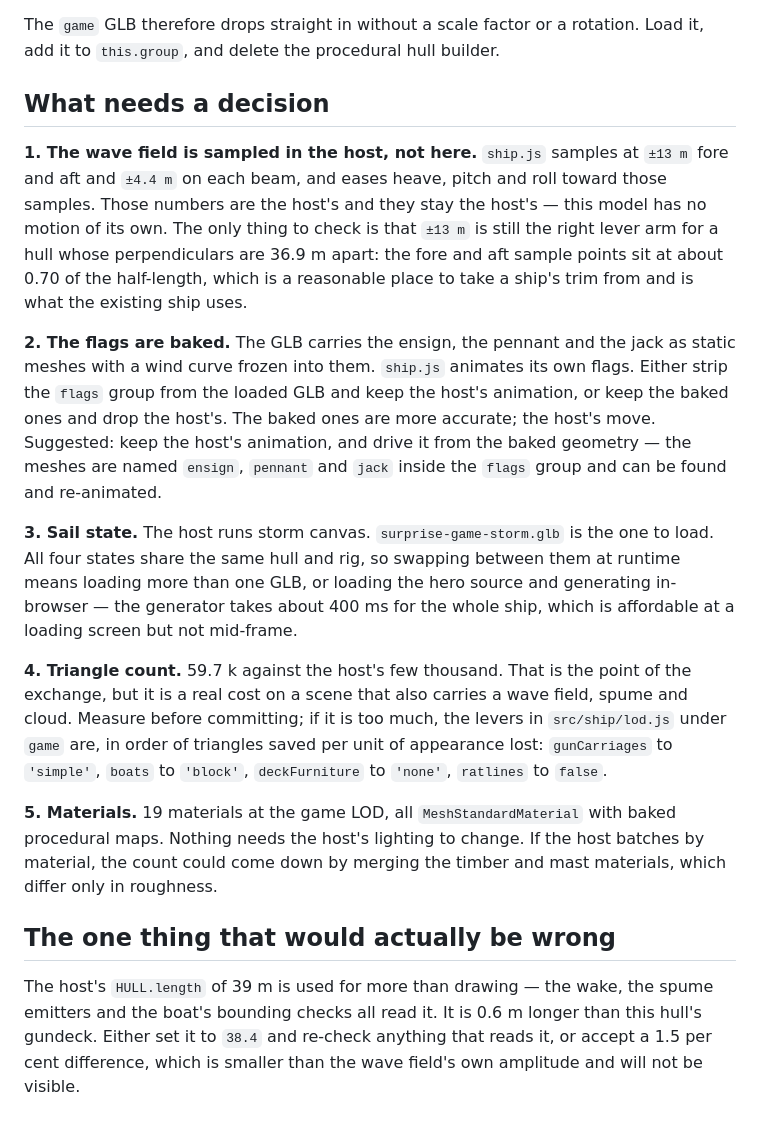
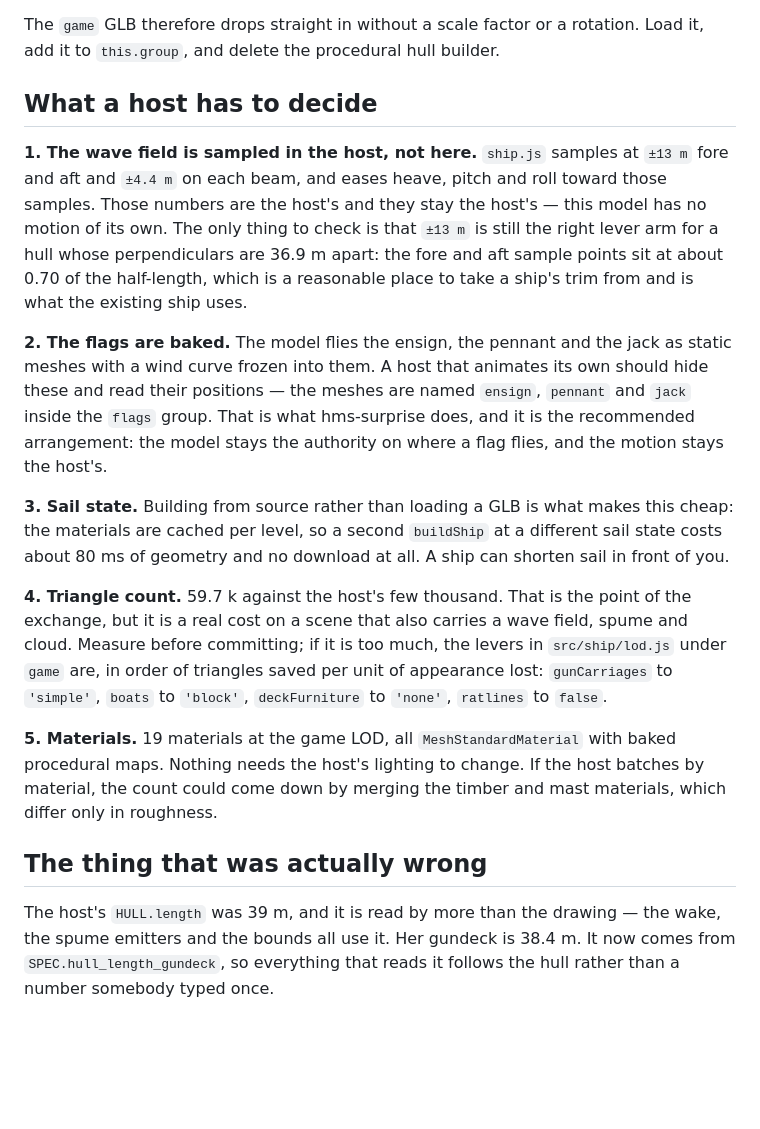
Before and after one commit to britten-dev/surprise-model, a Markdown page: docs/GAME-INTEGRATION.md, the part around one of its changes. Rendered like a GitHub page; blank space fills up the shorter version.

Commit message:
Game integration notes: record how it was actually fitted

```diff
--- a/docs/GAME-INTEGRATION.md
+++ b/docs/GAME-INTEGRATION.md
@@ -19,7 +46,7 @@ for whoever does the integration.
 The `game` GLB therefore drops straight in without a scale factor or a rotation. Load it,
 add it to `this.group`, and delete the procedural hull builder.
 
-## What needs a decision
+## What a host has to decide
 
 **1. The wave field is sampled in the host, not here.** `ship.js` samples at
 `±13 m` fore and aft and `±4.4 m` on each beam, and eases heave, pitch and roll toward
@@ -29,18 +56,16 @@ for a hull whose perpendiculars are 36.9 m apart: the fore and aft sample points
 about 0.70 of the half-length, which is a reasonable place to take a ship's trim from and
 is what the existing ship uses.
 
-**2. The flags are baked.** The GLB carries the ensign, the pennant and the jack as static
-meshes with a wind curve frozen into them. `ship.js` animates its own flags. Either strip
-the `flags` group from the loaded GLB and keep the host's animation, or keep the baked
-ones and drop the host's. The baked ones are more accurate; the host's move. Suggested:
-keep the host's animation, and drive it from the baked geometry — the meshes are named
-`ensign`, `pennant` and `jack` inside the `flags` group and can be found and re-animated.
+**2. The flags are baked.** The model flies the ensign, the pennant and the jack as static
+meshes with a wind curve frozen into them. A host that animates its own should hide these
+and read their positions — the meshes are named `ensign`, `pennant` and `jack` inside the
+`flags` group. That is what hms-surprise does, and it is the recommended arrangement: the
+model stays the authority on where a flag flies, and the motion stays the host's.
 
-**3. Sail state.** The host runs storm canvas. `surprise-game-storm.glb` is the one to
-load. All four states share the same hull and rig, so swapping between them at runtime
-means loading more than one GLB, or loading the hero source and generating in-browser —
-the generator takes about 400 ms for the whole ship, which is affordable at a loading
-screen but not mid-frame.
+**3. Sail state.** Building from source rather than loading a GLB is what makes this
+cheap: the materials are cached per level, so a second `buildShip` at a different sail
+state costs about 80 ms of geometry and no download at all. A ship can shorten sail in
+front of you.
 
 **4. Triangle count.** 59.7 k against the host's few thousand. That is the point of the
 exchange, but it is a real cost on a scene that also carries a wave field, spume and
@@ -54,10 +79,9 @@ procedural maps. Nothing needs the host's lighting to change. If the host batche
 material, the count could come down by merging the timber and mast materials, which differ
 only in roughness.
 
-## The one thing that would actually be wrong
+## The thing that was actually wrong
 
-The host's `HULL.length` of 39 m is used for more than drawing — the wake, the spume
-emitters and the boat's bounding checks all read it. It is 0.6 m longer than this hull's
-gundeck. Either set it to `38.4` and re-check anything that reads it, or accept a 1.5 per
-cent difference, which is smaller than the wave field's own amplitude and will not be
-visible.
+The host's `HULL.length` was 39 m, and it is read by more than the drawing — the wake, the
+spume emitters and the bounds all use it. Her gundeck is 38.4 m. It now comes from
+`SPEC.hull_length_gundeck`, so everything that reads it follows the hull rather than a
+number somebody typed once.
```
Also changed, not shown: other parts of docs/GAME-INTEGRATION.md (+32 -5 lines).
